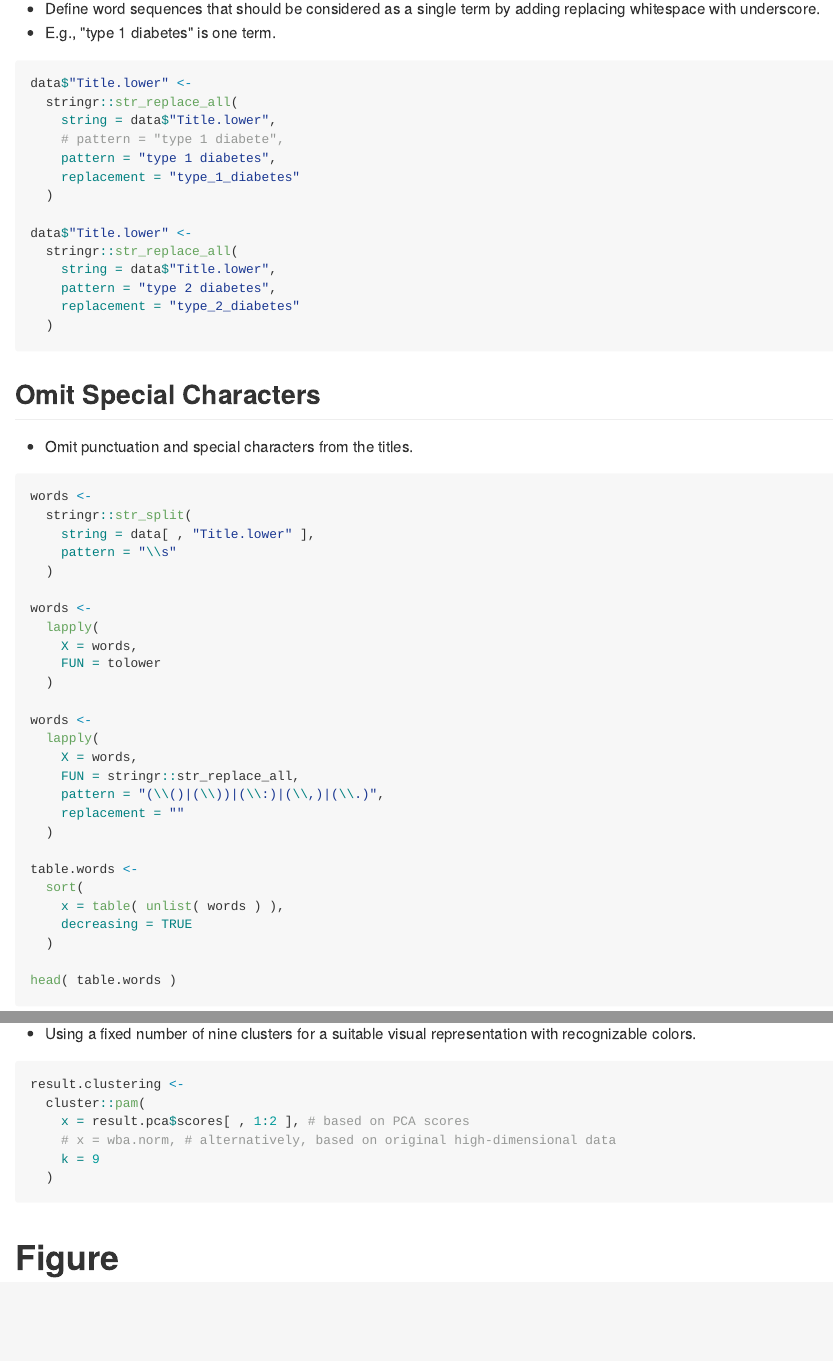
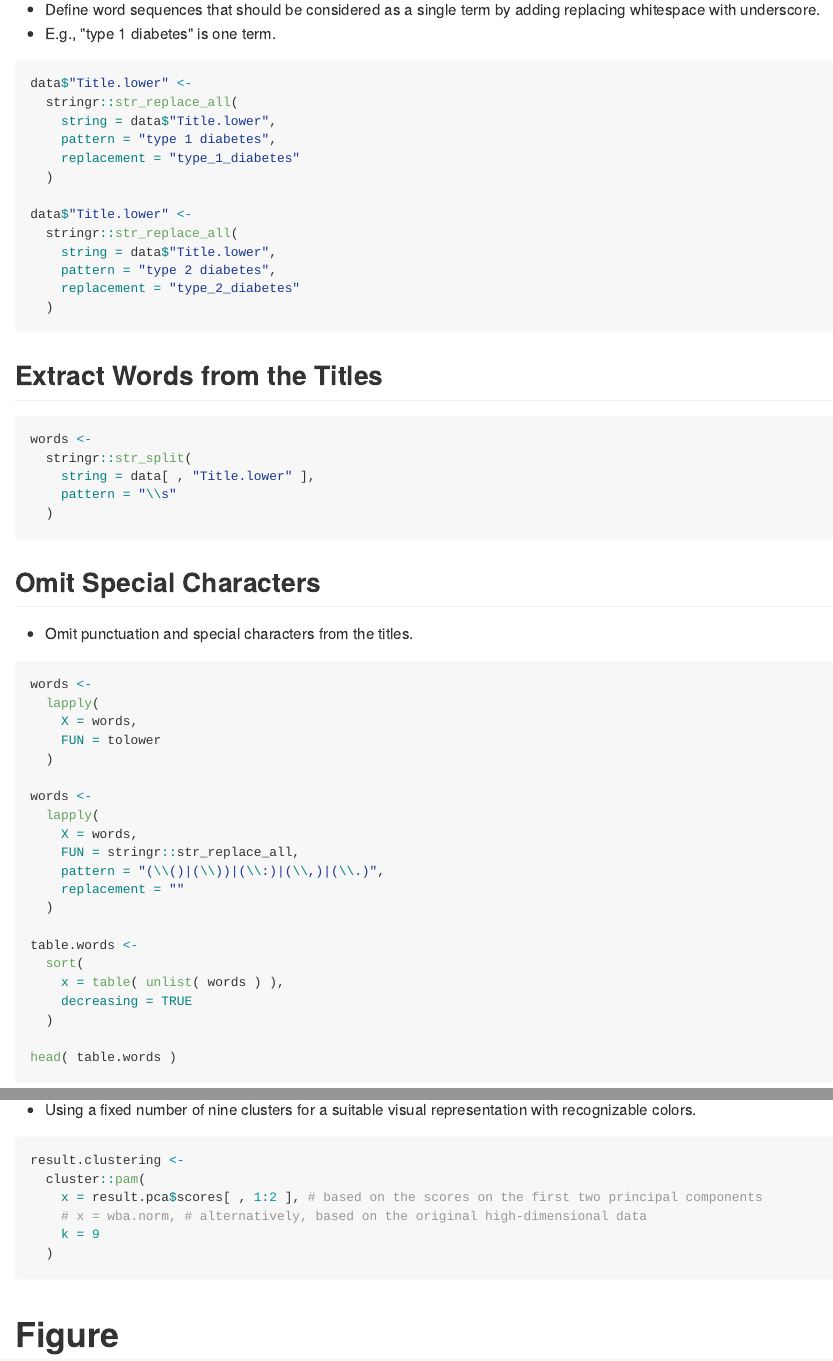
Before and after one commit to tommi-s/ScholarWordGraph, an R Markdown document (README.Rmd): the page in a window 1100 px wide, from 3080 px down before the commit and from 3060 px down after it, so that both start at the same text, and a second part further down, joined at a grey line. The pictures show the output file README.md that the author committed with the source, drawn offline in the style of GitHub; long lines of code are wrapped.

Commit message:
Minor edits on readability.

````diff
--- a/README.Rmd
+++ b/README.Rmd
@@ -117,7 +116,6 @@ data$"Title.lower" <-
 data$"Title.lower" <-
   stringr::str_replace_all(
     string = data$"Title.lower",
-    # pattern = "type 1 diabete",
     pattern = "type 1 diabetes",
     replacement = "type_1_diabetes"
   )
@@ -131,17 +129,23 @@ data$"Title.lower" <-
 
 ```
 
-## Omit Special Characters
+## Extract Words from the Titles
 
-* Omit punctuation and special characters from the titles.
-
-```{r Omit-Punctuation}
+```{r Words-Extract}
 
 words <-
   stringr::str_split(
     string = data[ , "Title.lower" ],
     pattern = "\\s"
   )
+
+```
+
+## Omit Special Characters
+
+* Omit punctuation and special characters from the titles.
+
+```{r Omit-Punctuation}
 
 words <-
   lapply(
@@ -342,8 +346,8 @@ print( plot )
 
 result.clustering <-
   cluster::pam(
-    x = result.pca$scores[ , 1:2 ], # based on PCA scores
-    # x = wba.norm, # alternatively, based on original high-dimensional data
+    x = result.pca$scores[ , 1:2 ], # based on the scores on the first two principal components
+    # x = wba.norm, # alternatively, based on the original high-dimensional data
     k = 9
   )
 
````
Also changed, not shown: README.md, README.Rmd (11 more changed lines).
